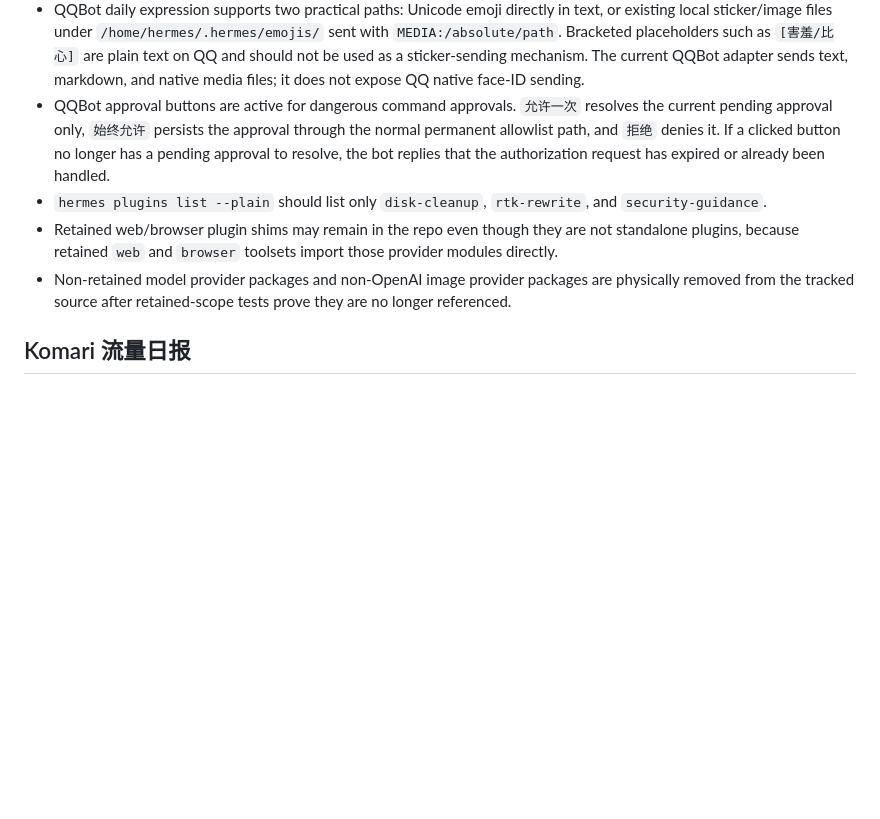
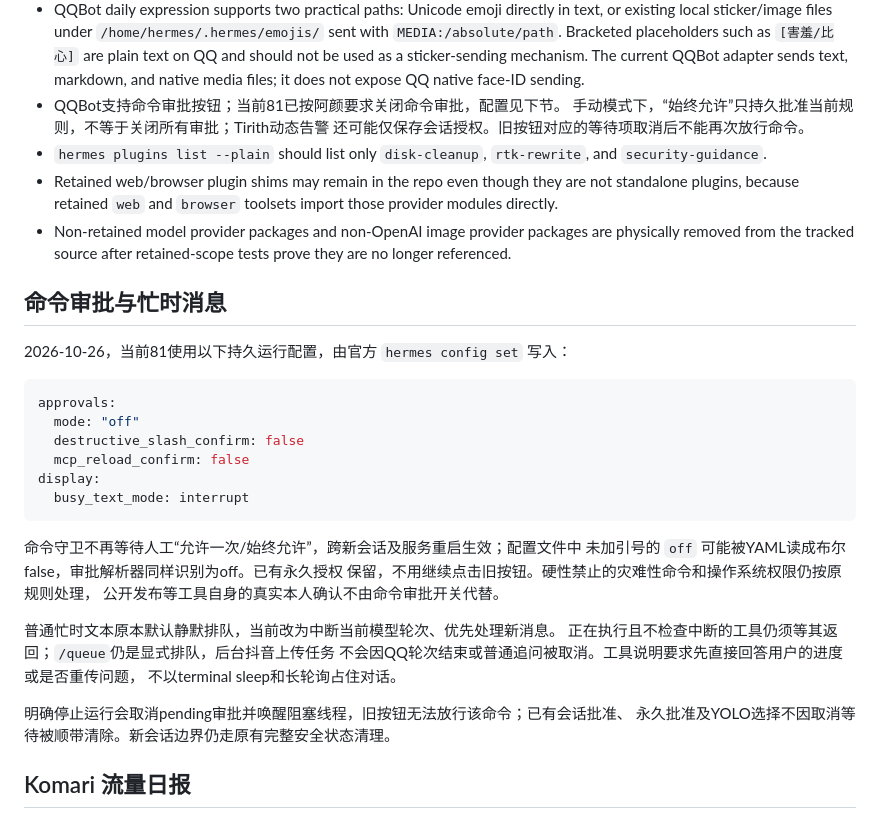
Before and after one commit to QianYan-Art/hermes-agent, a Markdown page: docs/tangyuge-hermes/07-server-operations.md, the part around the change. GitHub-like rendering; blank space fills up the shorter version.

````diff
--- a/docs/tangyuge-hermes/07-server-operations.md
+++ b/docs/tangyuge-hermes/07-server-operations.md
@@ -309,11 +309,9 @@ Plugin policy:
   as a sticker-sending mechanism. The current QQBot adapter sends text,
   markdown, and native media files; it does not expose QQ native face-ID
   sending.
-- QQBot approval buttons are active for dangerous command approvals. `允许一次`
-  resolves the current pending approval only, `始终允许` persists the approval
-  through the normal permanent allowlist path, and `拒绝` denies it. If a
-  clicked button no longer has a pending approval to resolve, the bot replies
-  that the authorization request has expired or already been handled.
+- QQBot支持命令审批按钮；当前81已按阿颜要求关闭命令审批，配置见下节。
+  手动模式下，“始终允许”只持久批准当前规则，不等于关闭所有审批；Tirith动态告警
+  还可能仅保存会话授权。旧按钮对应的等待项取消后不能再次放行命令。
 - `hermes plugins list --plain` should list only `disk-cleanup`,
   `rtk-rewrite`, and `security-guidance`.
 - Retained web/browser plugin shims may remain in the repo even though they are
@@ -322,6 +320,32 @@ Plugin policy:
 - Non-retained model provider packages and non-OpenAI image provider packages
   are physically removed from the tracked source after retained-scope tests
   prove they are no longer referenced.
+
+## 命令审批与忙时消息
+
+2026-10-26，当前81使用以下持久运行配置，由官方 `hermes config set` 写入：
+
+```yaml
+approvals:
+  mode: "off"
+  destructive_slash_confirm: false
+  mcp_reload_confirm: false
+display:
+  busy_text_mode: interrupt
+```
+
+命令守卫不再等待人工“允许一次/始终允许”，跨新会话及服务重启生效；配置文件中
+未加引号的 `off` 可能被YAML读成布尔false，审批解析器同样识别为off。已有永久授权
+保留，不用继续点击旧按钮。硬性禁止的灾难性命令和操作系统权限仍按原规则处理，
+公开发布等工具自身的真实本人确认不由命令审批开关代替。
+
+普通忙时文本原本默认静默排队，当前改为中断当前模型轮次、优先处理新消息。
+正在执行且不检查中断的工具仍须等其返回；`/queue`仍是显式排队，后台抖音上传任务
+不会因QQ轮次结束或普通追问被取消。工具说明要求先直接回答用户的进度或是否重传问题，
+不以terminal sleep和长轮询占住对话。
+
+明确停止运行会取消pending审批并唤醒阻塞线程，旧按钮无法放行该命令；已有会话批准、
+永久批准及YOLO选择不因取消等待被顺带清除。新会话边界仍走原有完整安全状态清理。
 
 ## Komari 流量日报
 
````
Also changed, not shown: docs/tangyuge-hermes/10-douyin-publishing.md (+26 -5 lines), skills_builtin/hermes-md-locator/SKILL.md (+3 -1 lines).
